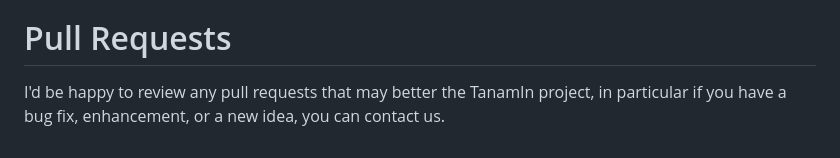
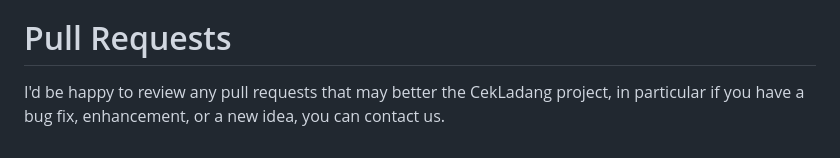
Before and after one commit to CekLadang/CloudComputing, a Markdown page: README.md, the part around the change. GitHub-like rendering.

```diff
--- a/README.md
+++ b/README.md
@@ -106,4 +106,4 @@ You can visit https://cekladang-444312.uc.r.appspot.com to learn more about the
 
 # Pull Requests
 
-I'd be happy to review any pull requests that may better the TanamIn project, in particular if you have a bug fix, enhancement, or a new idea, you can contact us.
+I'd be happy to review any pull requests that may better the CekLadang project, in particular if you have a bug fix, enhancement, or a new idea, you can contact us.
```
